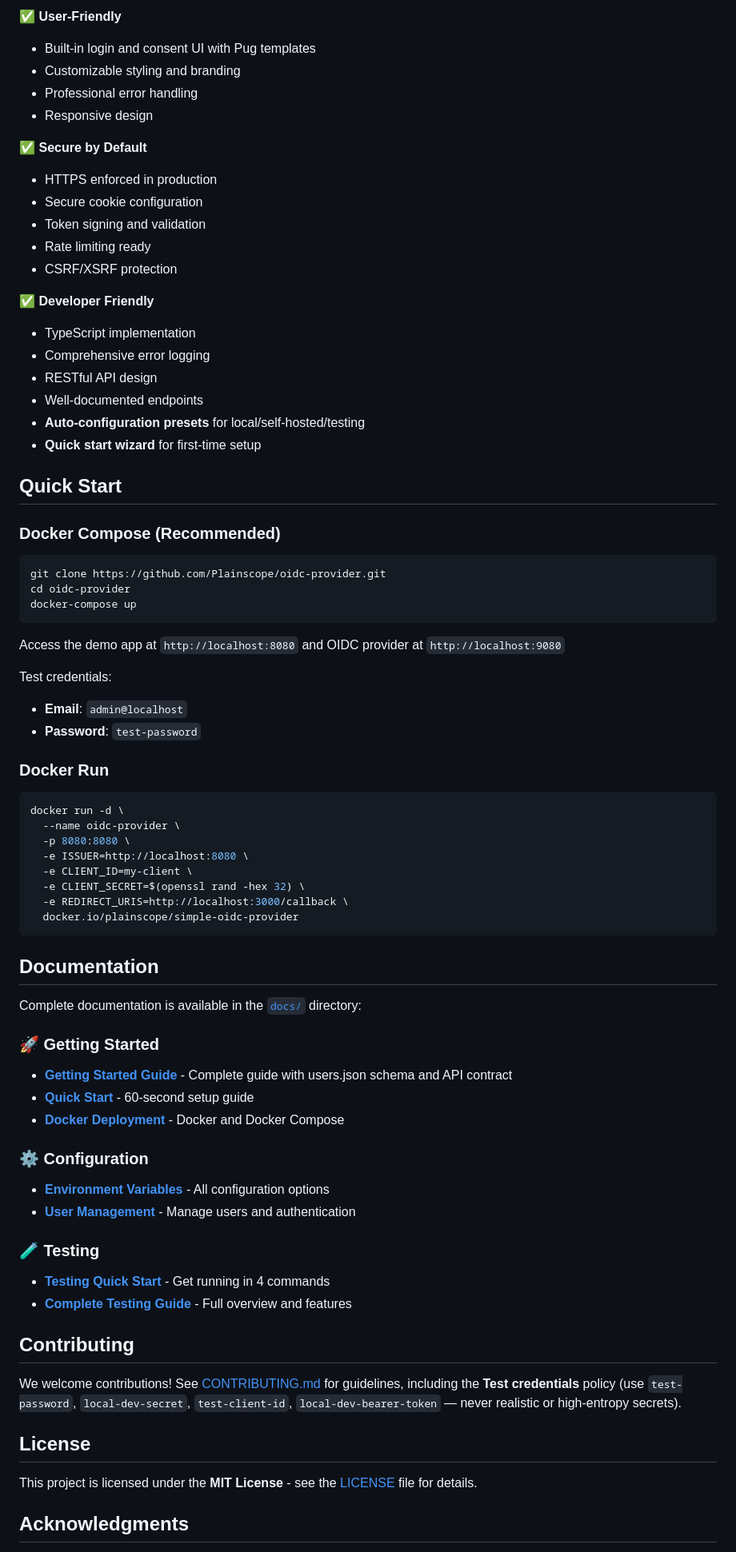
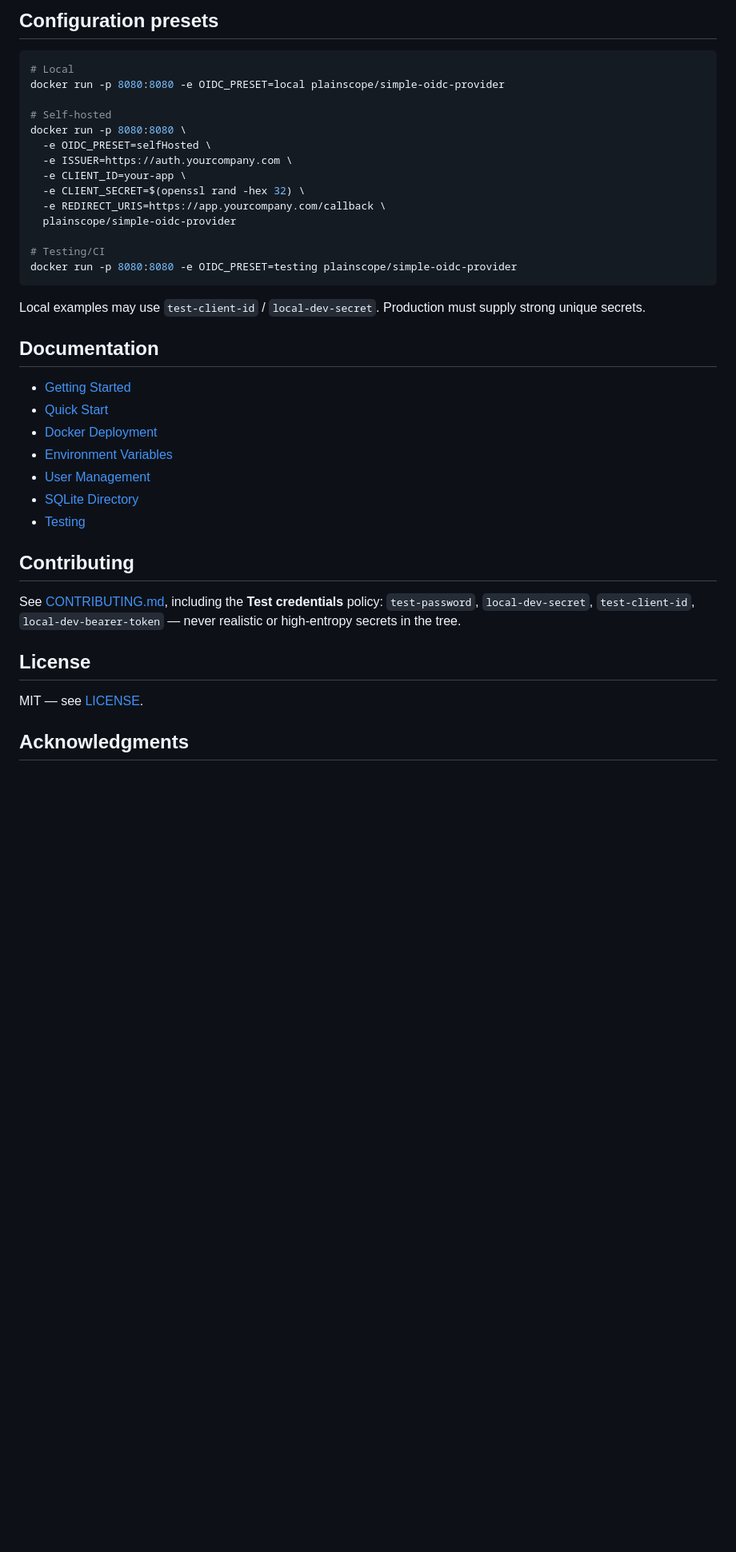
Before and after one commit to Plainscope/oidc-provider, a Markdown page: README.md, the part around one of its changes. Shown at 80% size. Rendered like a GitHub page; blank space fills up the shorter version.

Commit message:
docs: restore full README from main with test-password placeholders only (#37)

````diff
--- a/README.md
+++ b/README.md
@@ -75,81 +52,42 @@ Access the provider at `http://localhost:8080`
-✅ **User-Friendly**
-
-- Built-in login and consent UI with Pug templates
-- Customizable styling and branding
-- Professional error handling
-- Responsive design
-
-✅ **Secure by Default**
-
-- HTTPS enforced in production
-- Secure cookie configuration
-- Token signing and validation
-- Rate limiting ready
-- CSRF/XSRF protection
-
-✅ **Developer Friendly**
-
-- TypeScript implementation
-- Comprehensive error logging
-- RESTful API design
-- Well-documented endpoints
-- **Auto-configuration presets** for local/self-hosted/testing
-- **Quick start wizard** for first-time setup
-
-## Quick Start
-
-### Docker Compose (Recommended)
+## Configuration presets
 
 ```bash
-git clone https://github.com/Plainscope/oidc-provider.git
-cd oidc-provider
-docker-compose up
+# Local
+docker run -p 8080:8080 -e OIDC_PRESET=local plainscope/simple-oidc-provider
+
+# Self-hosted
+docker run -p 8080:8080 \
+  -e OIDC_PRESET=selfHosted \
+  -e ISSUER=https://auth.yourcompany.com \
+  -e CLIENT_ID=your-app \
+  -e CLIENT_SECRET=$(openssl rand -hex 32) \
+  -e REDIRECT_URIS=https://app.yourcompany.com/callback \
+  plainscope/simple-oidc-provider
+
+# Testing/CI
+docker run -p 8080:8080 -e OIDC_PRESET=testing plainscope/simple-oidc-provider
 ```
 
-Access the demo app at `http://localhost:8080` and OIDC provider at `http://localhost:9080`
-
-Test credentials:
-
-- **Email**: `admin@localhost`
-- **Password**: `test-password`
-
-### Docker Run
-
-```bash
-docker run -d \
-  --name oidc-provider \
-  -p 8080:8080 \
-  -e ISSUER=http://localhost:8080 \
-  -e CLIENT_ID=my-client \
-  -e CLIENT_SECRET=$(openssl rand -hex 32) \
-  -e REDIRECT_URIS=http://localhost:3000/callback \
-  docker.io/plainscope/simple-oidc-provider
-```
+Local examples may use `test-client-id` / `local-dev-secret`. Production must supply strong unique secrets.
 
 ## Documentation
 
-Complete documentation is available in the [`docs/`](./docs) directory:
-
-### 🚀 Getting Started
-- **[Getting Started Guide](./docs/guides/getting-started.md)** - Complete guide with users.json schema and API contract
-- **[Quick Start](./docs/guides/quickstart.md)** - 60-second setup guide
-- **[Docker Deployment](./docs/guides/docker-deployment.md)** - Docker and Docker Compose
-
-### ⚙️ Configuration
-- **[Environment Variables](./docs/configuration/environment-variables.md)** - All configuration options
-- **[User Management](./docs/configuration/user-management.md)** - Manage users and authentication
-
-### 🧪 Testing
-- **[Testing Quick Start](./docs/testing/quick-start.md)** - Get running in 4 commands
-- **[Complete Testing Guide](./docs/testing/complete-guide.md)** - Full overview and features
+- [Getting Started](./docs/guides/getting-started.md)
+- [Quick Start](./docs/guides/quickstart.md)
+- [Docker Deployment](./docs/guides/docker-deployment.md)
+- [Environment Variables](./docs/configuration/environment-variables.md)
+- [User Management](./docs/configuration/user-management.md)
+- [SQLite Directory](./docs/guides/sqlite-directory.md)
+- [Testing](./docs/testing/index.md)
 
 ## Contributing
 
-We welcome contributions! See [CONTRIBUTING.md](./CONTRIBUTING.md) for guidelines, including the **Test credentials** policy (use `test-password`, `local-dev-secret`, `test-client-id`, `local-dev-bearer-token` — never realistic or high-entropy secrets).
+See [CONTRIBUTING.md](./CONTRIBUTING.md), including the **Test credentials** policy:
+`test-password`, `local-dev-secret`, `test-client-id`, `local-dev-bearer-token` — never realistic or high-entropy secrets in the tree.
 
 ## License
 
-This project is licensed under the **MIT License** - see the [LICENSE](./LICENSE) file for details.
+MIT — see [LICENSE](./LICENSE).
 
 ## Acknowledgments
 
````
Also changed, not shown: other parts of README.md (+17 -40 lines).
